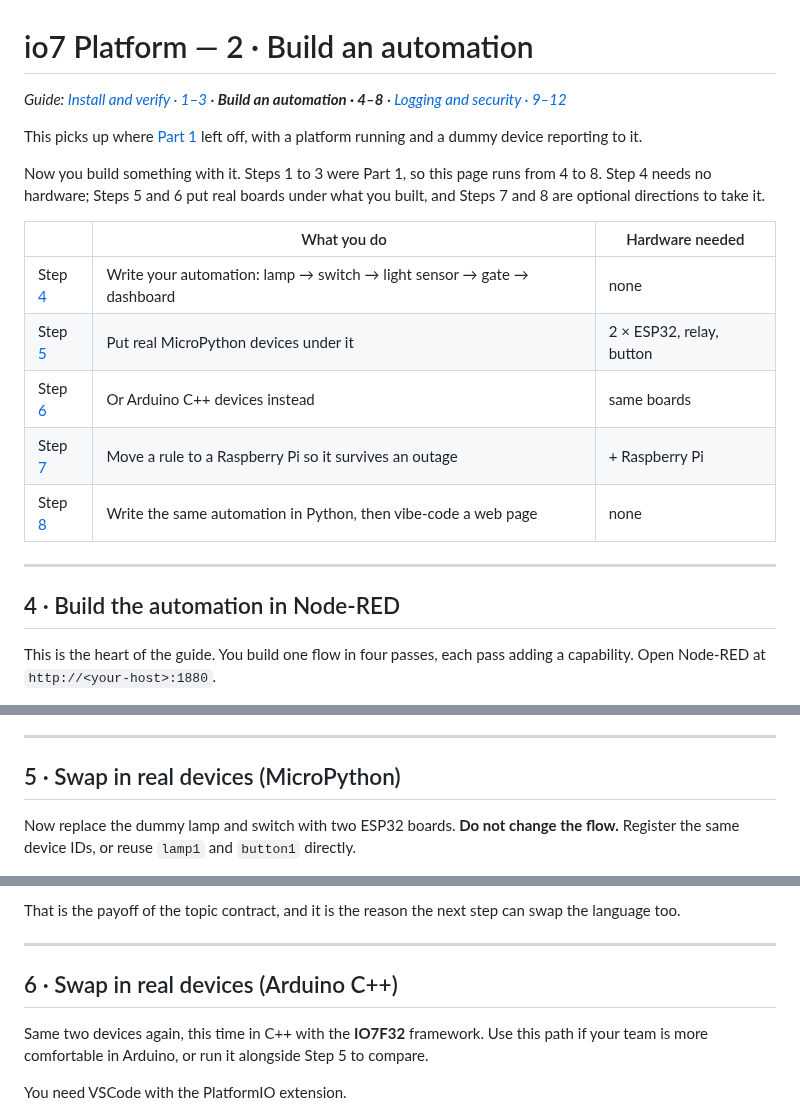
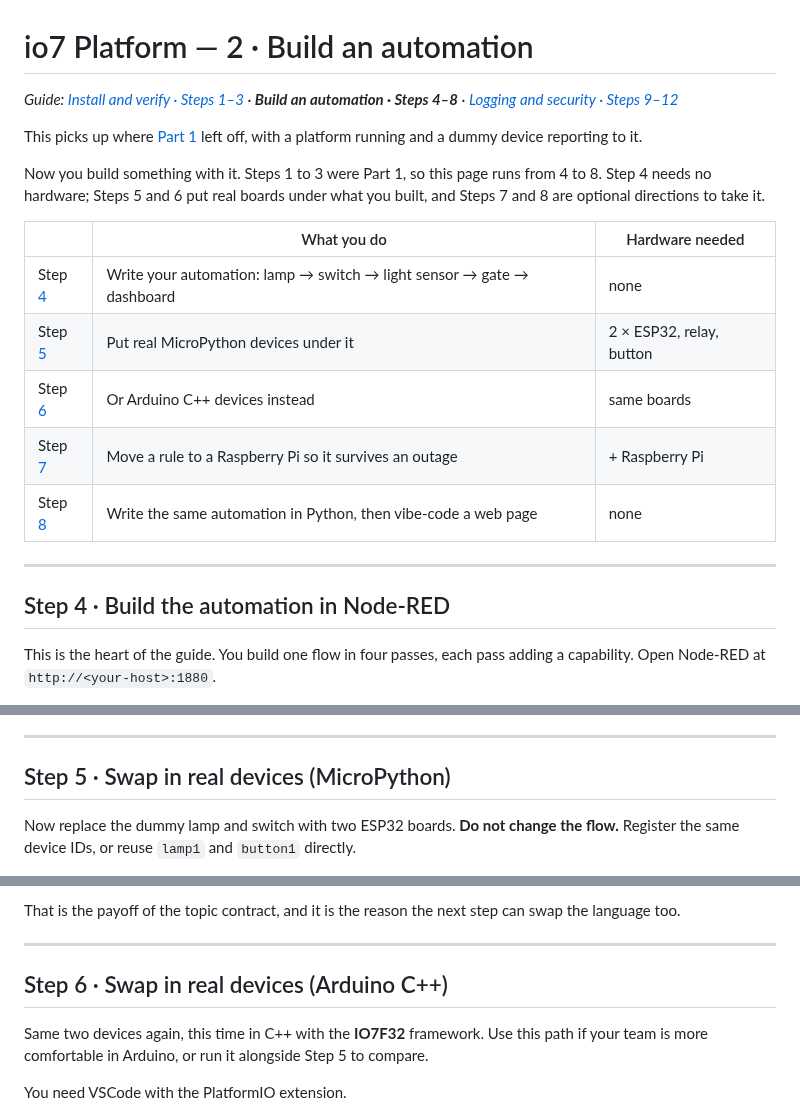
Before and after one commit to io7lab/io7-platform-cloud, a Markdown page: doc/2-build-an-automation.md, 3 parts joined by grey strips. GitHub-like rendering.

```diff
--- a/doc/2-build-an-automation.md
+++ b/doc/2-build-an-automation.md
@@ -1,6 +1,6 @@
 # io7 Platform — 2 · Build an automation
 
-*Guide: [Install and verify · 1–3](1-install-and-verify.md) · **Build an automation · 4–8** · [Logging and security · 9–12](3-logging-and-security.md)*
+*Guide: [Install and verify · Steps 1–3](1-install-and-verify.md) · **Build an automation · Steps 4–8** · [Logging and security · Steps 9–12](3-logging-and-security.md)*
 
 This picks up where [Part 1](1-install-and-verify.md) left off, with a platform running and a
 dummy device reporting to it.
@@ -19,7 +19,7 @@ Step 4 needs no hardware; Steps 5 and 6 put real boards under what you built, an
 
 ---
 
-## 4 · Build the automation in Node-RED
+## Step 4 · Build the automation in Node-RED
 
 This is the heart of the guide. You build one flow in four passes, each pass adding a
 capability. Open Node-RED at `http://<your-host>:1880`.
@@ -195,7 +195,7 @@ still right when someone presses the physical button. And **put a gate on anythi
 
 ---
 
-## 5 · Swap in real devices (MicroPython)
+## Step 5 · Swap in real devices (MicroPython)
 
 Now replace the dummy lamp and switch with two ESP32 boards. **Do not change the flow.**
 Register the same device IDs, or reuse `lamp1` and `button1` directly.
@@ -308,7 +308,7 @@ language too.
 
 ---
 
-## 6 · Swap in real devices (Arduino C++)
+## Step 6 · Swap in real devices (Arduino C++)
 
 Same two devices again, this time in C++ with the **IO7F32** framework. Use this path if your
 team is more comfortable in Arduino, or run it alongside Step 5 to compare.
```
Also changed, not shown: other parts of doc/2-build-an-automation.md (+8 -8 lines), doc/1-install-and-verify.md (+4 -4 lines), doc/3-logging-and-security.md (+11 -11 lines).
